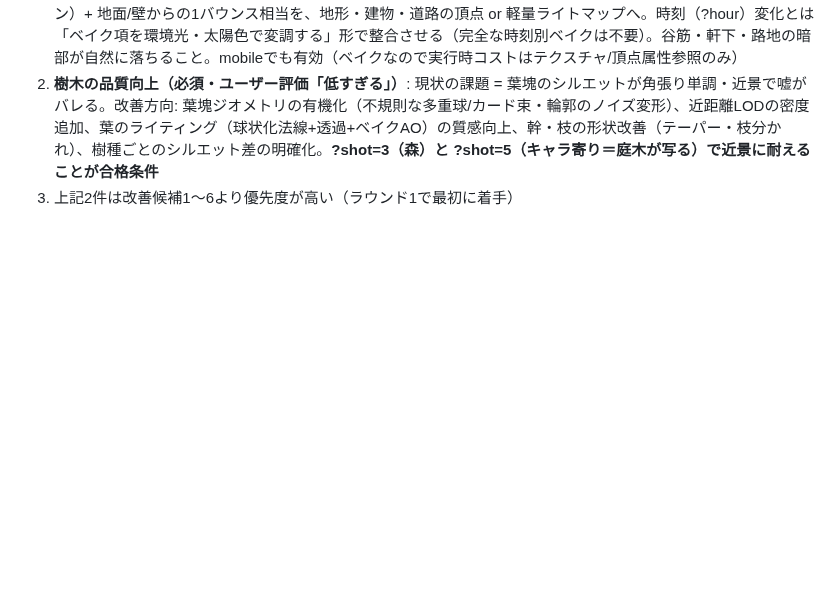
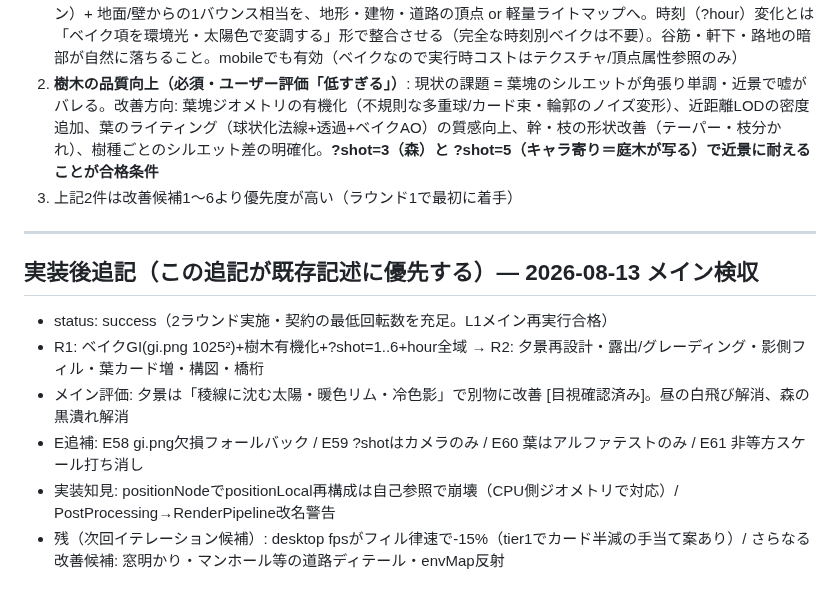
Before and after one commit to kaneta1992/kobe-sumiyoshi-3d, a Markdown page: .claude/contracts/07-aaa-lighting-iteration.md, the part around the change. Drawn GitHub-style; blank space fills up the shorter version.

Commit message:
記録: 契約07検収追記（2ラウンド合格）

```diff
--- a/.claude/contracts/07-aaa-lighting-iteration.md
+++ b/.claude/contracts/07-aaa-lighting-iteration.md
@@ -64,3 +64,14 @@
 1. **ベイクGI（必須）**: 前処理（tools/ の変更を許可）で焼く。方式は委ねるが要件: 空の可視性（スカイオクルージョン）+ 地面/壁からの1バウンス相当を、地形・建物・道路の頂点 or 軽量ライトマップへ。時刻（?hour）変化とは「ベイク項を環境光・太陽色で変調する」形で整合させる（完全な時刻別ベイクは不要）。谷筋・軒下・路地の暗部が自然に落ちること。mobileでも有効（ベイクなので実行時コストはテクスチャ/頂点属性参照のみ）
 2. **樹木の品質向上（必須・ユーザー評価「低すぎる」）**: 現状の課題 = 葉塊のシルエットが角張り単調・近景で嘘がバレる。改善方向: 葉塊ジオメトリの有機化（不規則な多重球/カード束・輪郭のノイズ変形）、近距離LODの密度追加、葉のライティング（球状化法線+透過+ベイクAO）の質感向上、幹・枝の形状改善（テーパー・枝分かれ）、樹種ごとのシルエット差の明確化。**?shot=3（森）と ?shot=5（キャラ寄り＝庭木が写る）で近景に耐えることが合格条件**
 3. 上記2件は改善候補1〜6より優先度が高い（ラウンド1で最初に着手）
+
+---
+
+## 実装後追記（この追記が既存記述に優先する）— 2026-08-13 メイン検収
+
+- status: success（2ラウンド実施・契約の最低回転数を充足。L1メイン再実行合格）
+- R1: ベイクGI(gi.png 1025²)+樹木有機化+?shot=1..6+hour全域 → R2: 夕景再設計・露出/グレーディング・影側フィル・葉カード増・構図・橋桁
+- メイン評価: 夕景は「稜線に沈む太陽・暖色リム・冷色影」で別物に改善 [目視確認済み]。昼の白飛び解消、森の黒潰れ解消
+- E追補: E58 gi.png欠損フォールバック / E59 ?shotはカメラのみ / E60 葉はアルファテストのみ / E61 非等方スケール打ち消し
+- 実装知見: positionNodeでpositionLocal再構成は自己参照で崩壊（CPU側ジオメトリで対応）/ PostProcessing→RenderPipeline改名警告
+- 残（次回イテレーション候補）: desktop fpsがフィル律速で-15%（tier1でカード半減の手当て案あり）/ さらなる改善候補: 窓明かり・マンホール等の道路ディテール・envMap反射
```
